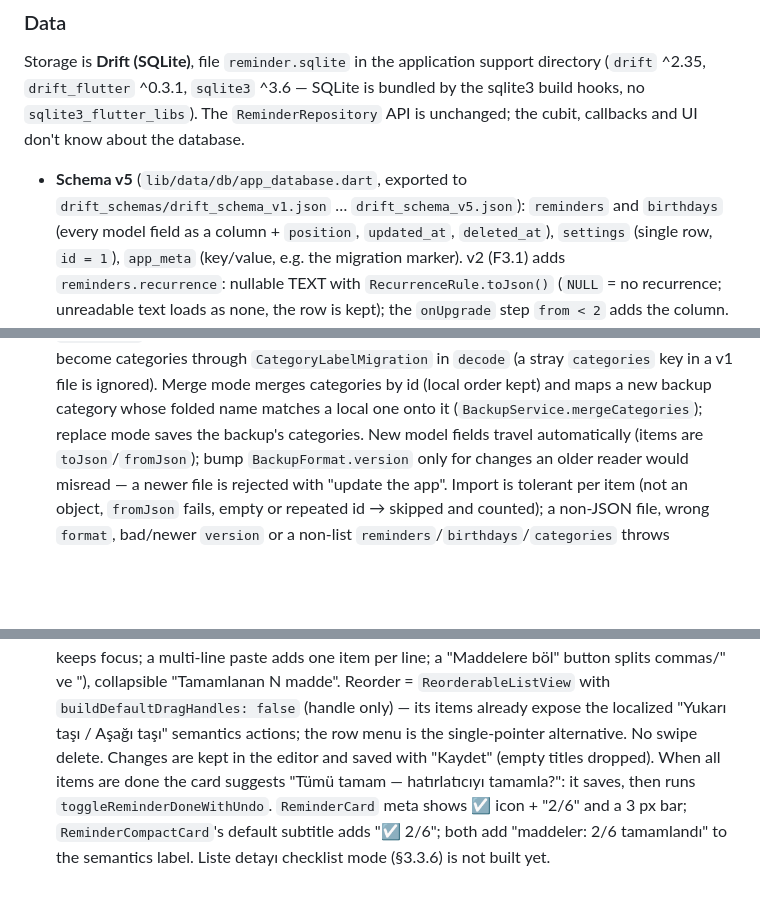
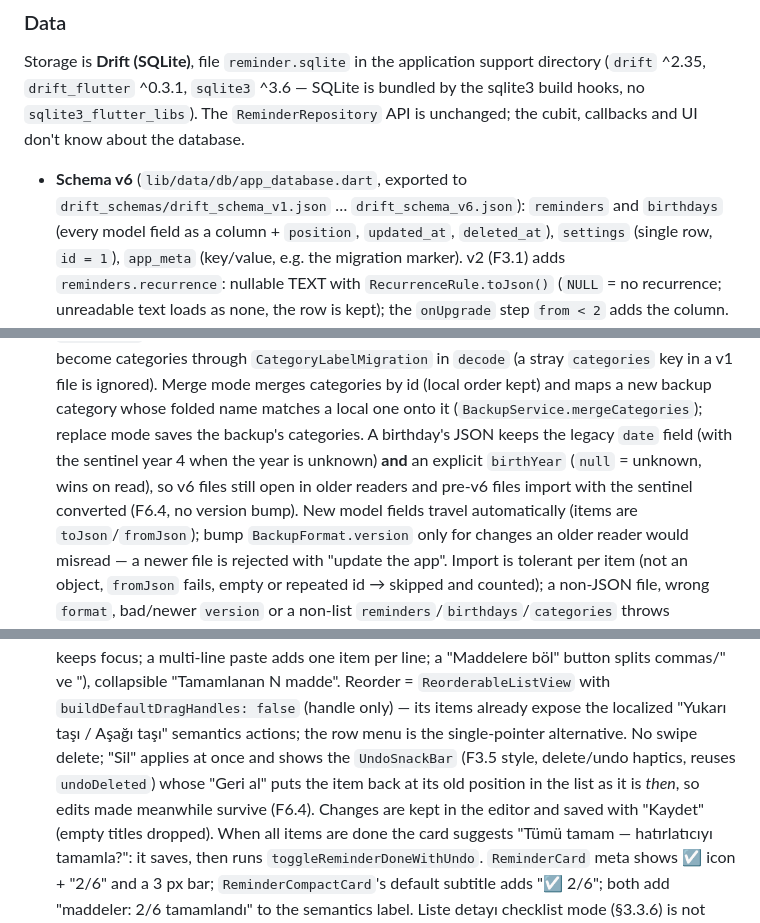
Before and after one commit to burakaydogmus/reminder-android-app, a Markdown page: CLAUDE.md, 3 parts joined by grey strips. Drawn GitHub-style; blank space fills up the shorter version.

```diff
--- a/CLAUDE.md
+++ b/CLAUDE.md
@@ -367,8 +376,8 @@ directory (`drift` ^2.35, `drift_flutter` ^0.3.1, `sqlite3` ^3.6 — SQLite is b
 the sqlite3 build hooks, no `sqlite3_flutter_libs`). The `ReminderRepository` API is
 unchanged; the cubit, callbacks and UI don't know about the database.
 
-- **Schema v5** (`lib/data/db/app_database.dart`, exported to
-  `drift_schemas/drift_schema_v1.json` … `drift_schema_v5.json`): `reminders` and
+- **Schema v6** (`lib/data/db/app_database.dart`, exported to
+  `drift_schemas/drift_schema_v1.json` … `drift_schema_v6.json`): `reminders` and
   `birthdays` (every model field as a column + `position`, `updated_at`, `deleted_at`),
   `settings` (single row, `id = 1`), `app_meta` (key/value, e.g. the migration marker).
   v2 (F3.1) adds `reminders.recurrence`: nullable TEXT with `RecurrenceRule.toJson()`
@@ -437,7 +457,10 @@ unchanged; the cubit, callbacks and UI don't know about the database.
   in `decode` (a stray `categories` key in a v1 file is ignored). Merge mode merges
   categories by id (local order kept) and maps a new backup category whose folded
   name matches a local one onto it (`BackupService.mergeCategories`); replace mode
-  saves the backup's categories. New model fields travel
+  saves the backup's categories. A birthday's JSON keeps the legacy `date` field (with the sentinel year 4
+  when the year is unknown) **and** an explicit `birthYear` (`null` = unknown, wins on
+  read), so v6 files still open in older readers and pre-v6 files import with the
+  sentinel converted (F6.4, no version bump). New model fields travel
   automatically (items are `toJson`/`fromJson`); bump `BackupFormat.version` only for
   changes an older reader would misread — a newer file is rejected with "update the
   app". Import is tolerant per item (not an object, `fromJson` fails, empty or repeated
@@ -964,7 +988,10 @@ dialog, FAB, progress, menus, bottom sheet), so widgets only choose roles.
   collapsible "Tamamlanan N madde". Reorder = `ReorderableListView` with
   `buildDefaultDragHandles: false` (handle only) — its items already expose the
   localized "Yukarı taşı / Aşağı taşı" semantics actions; the row menu is the
-  single-pointer alternative. No swipe delete. Changes are kept in the editor and
+  single-pointer alternative. No swipe delete; "Sil" applies at once and shows the
+  `UndoSnackBar` (F3.5 style, delete/undo haptics, reuses `undoDeleted`) whose "Geri
+  al" puts the item back at its old position in the list as it is *then*, so edits
+  made meanwhile survive (F6.4). Changes are kept in the editor and
   saved with "Kaydet" (empty titles dropped). When all items are done the card
   suggests "Tümü tamam — hatırlatıcıyı tamamla?": it saves, then runs
   `toggleReminderDoneWithUndo`. `ReminderCard` meta shows ☑ icon + "2/6" and a 3 px
```
Also changed, not shown: other parts of CLAUDE.md (+32 -11 lines), CHANGELOG.md (+15 -0 lines), ROADMAP.md (+2 -0 lines).
